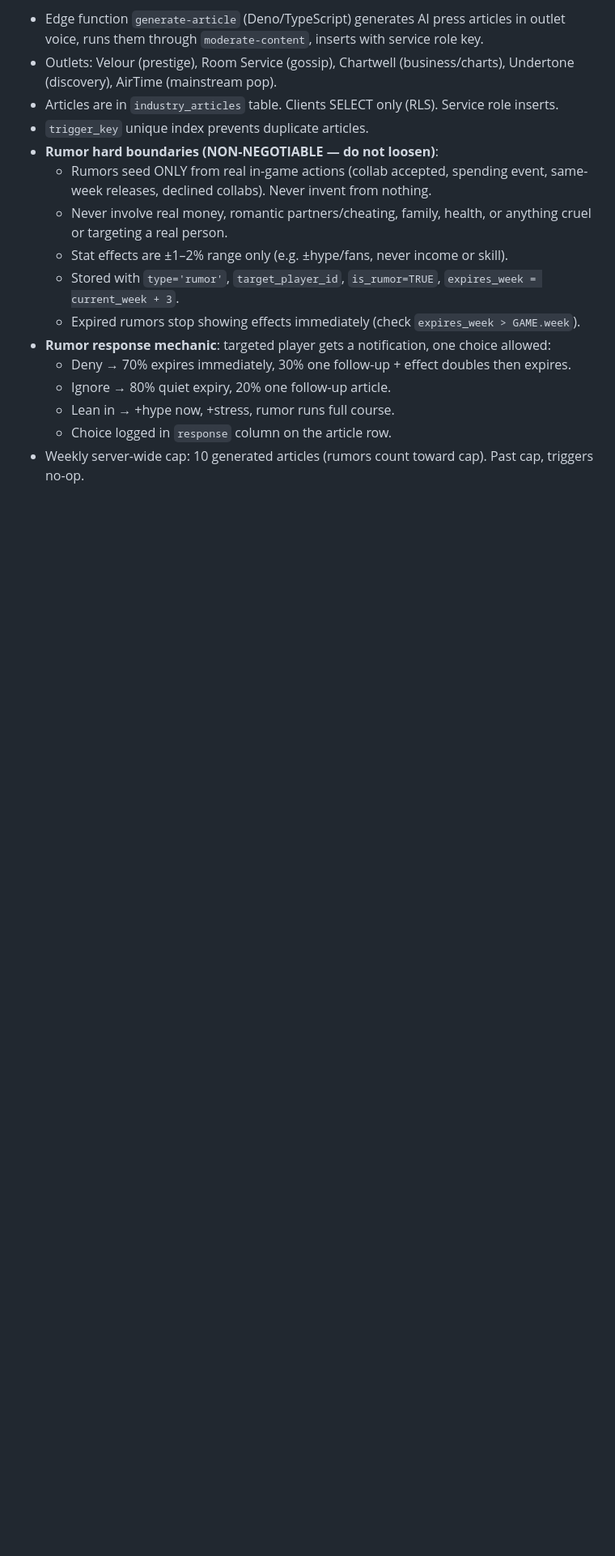
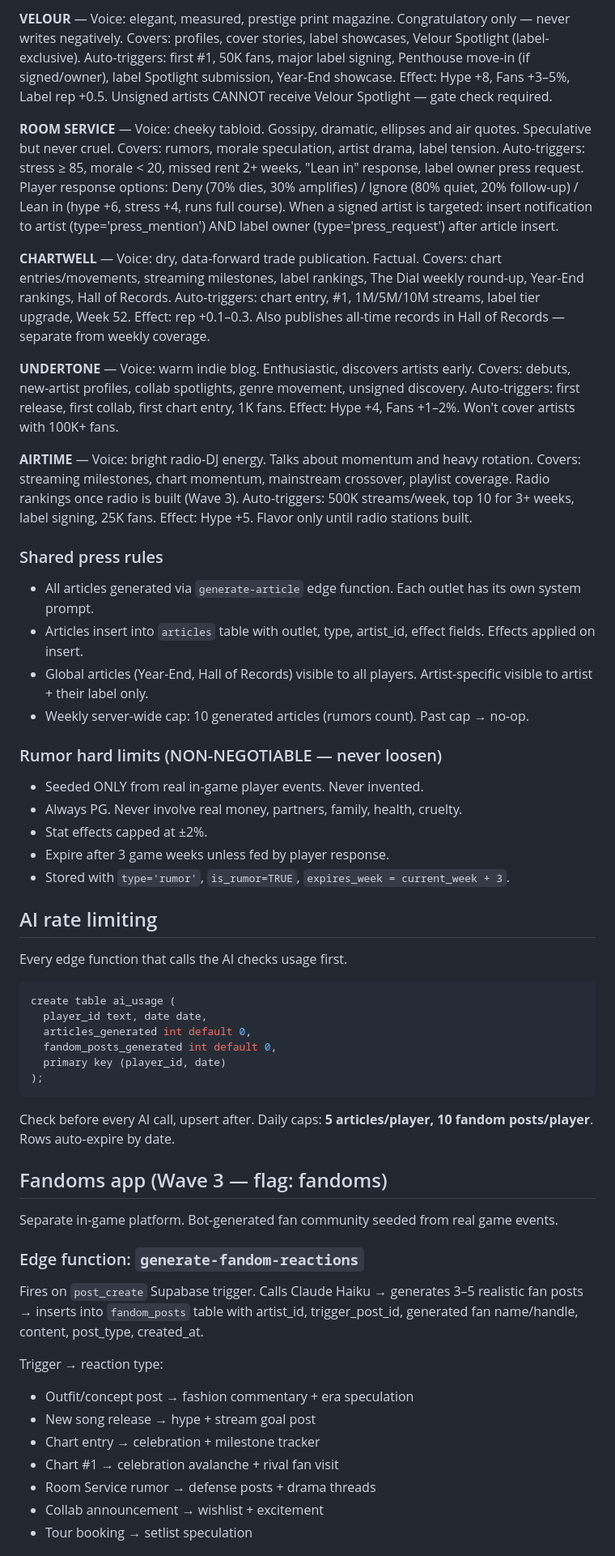
Before and after one commit to bridgetdominic24/sound-check-game, a Markdown page: CLAUDE.md, the part around one of its changes. Shown at 81% size. Rendered like a GitHub page; blank space fills up the shorter version.

````diff
--- a/CLAUDE.md
+++ b/CLAUDE.md
@@ -73,17 +146,71 @@ Stub functions to replace: `showLabelLoans()`, `showLabelShowcase()`, `showLabel
 
-- Edge function `generate-article` (Deno/TypeScript) generates AI press articles in outlet voice, runs them through `moderate-content`, inserts with service role key.
-- Outlets: Velour (prestige), Room Service (gossip), Chartwell (business/charts), Undertone (discovery), AirTime (mainstream pop).
-- Articles are in `industry_articles` table. Clients SELECT only (RLS). Service role inserts.
-- `trigger_key` unique index prevents duplicate articles.
-- **Rumor hard boundaries (NON-NEGOTIABLE — do not loosen)**:
-  - Rumors seed ONLY from real in-game actions (collab accepted, spending event, same-week releases, declined collabs). Never invent from nothing.
-  - Never involve real money, romantic partners/cheating, family, health, or anything cruel or targeting a real person.
-  - Stat effects are ±1–2% range only (e.g. ±hype/fans, never income or skill).
-  - Stored with `type='rumor'`, `target_player_id`, `is_rumor=TRUE`, `expires_week = current_week + 3`.
-  - Expired rumors stop showing effects immediately (check `expires_week > GAME.week`).
-- **Rumor response mechanic**: targeted player gets a notification, one choice allowed:
-  - Deny → 70% expires immediately, 30% one follow-up + effect doubles then expires.
-  - Ignore → 80% quiet expiry, 20% one follow-up article.
-  - Lean in → +hype now, +stress, rumor runs full course.
-  - Choice logged in `response` column on the article row.
-- Weekly server-wide cap: 10 generated articles (rumors count toward cap). Past cap, triggers no-op.
+**VELOUR** — Voice: elegant, measured, prestige print magazine. Congratulatory only — never writes negatively.
+Covers: profiles, cover stories, label showcases, Velour Spotlight (label-exclusive).
+Auto-triggers: first #1, 50K fans, major label signing, Penthouse move-in (if signed/owner), label Spotlight submission, Year-End showcase.
+Effect: Hype +8, Fans +3–5%, Label rep +0.5. Unsigned artists CANNOT receive Velour Spotlight — gate check required.
+
+**ROOM SERVICE** — Voice: cheeky tabloid. Gossipy, dramatic, ellipses and air quotes. Speculative but never cruel.
+Covers: rumors, morale speculation, artist drama, label tension.
+Auto-triggers: stress ≥ 85, morale < 20, missed rent 2+ weeks, "Lean in" response, label owner press request.
+Player response options: Deny (70% dies, 30% amplifies) / Ignore (80% quiet, 20% follow-up) / Lean in (hype +6, stress +4, runs full course).
+When a signed artist is targeted: insert notification to artist (type='press_mention') AND label owner (type='press_request') after article insert.
+
+**CHARTWELL** — Voice: dry, data-forward trade publication. Factual.
+Covers: chart entries/movements, streaming milestones, label rankings, The Dial weekly round-up, Year-End rankings, Hall of Records.
+Auto-triggers: chart entry, #1, 1M/5M/10M streams, label tier upgrade, Week 52.
+Effect: rep +0.1–0.3. Also publishes all-time records in Hall of Records — separate from weekly coverage.
+
+**UNDERTONE** — Voice: warm indie blog. Enthusiastic, discovers artists early.
+Covers: debuts, new-artist profiles, collab spotlights, genre movement, unsigned discovery.
+Auto-triggers: first release, first collab, first chart entry, 1K fans.
+Effect: Hype +4, Fans +1–2%. Won't cover artists with 100K+ fans.
+
+**AIRTIME** — Voice: bright radio-DJ energy. Talks about momentum and heavy rotation.
+Covers: streaming milestones, chart momentum, mainstream crossover, playlist coverage. Radio rankings once radio is built (Wave 3).
+Auto-triggers: 500K streams/week, top 10 for 3+ weeks, label signing, 25K fans.
+Effect: Hype +5. Flavor only until radio stations built.
+
+### Shared press rules
+- All articles generated via `generate-article` edge function. Each outlet has its own system prompt.
+- Articles insert into `articles` table with outlet, type, artist_id, effect fields. Effects applied on insert.
+- Global articles (Year-End, Hall of Records) visible to all players. Artist-specific visible to artist + their label only.
+- Weekly server-wide cap: 10 generated articles (rumors count). Past cap → no-op.
+
+### Rumor hard limits (NON-NEGOTIABLE — never loosen)
+- Seeded ONLY from real in-game player events. Never invented.
+- Always PG. Never involve real money, partners, family, health, cruelty.
+- Stat effects capped at ±2%.
+- Expire after 3 game weeks unless fed by player response.
+- Stored with `type='rumor'`, `is_rumor=TRUE`, `expires_week = current_week + 3`.
+
+## AI rate limiting
+
+Every edge function that calls the AI checks usage first.
+
+```sql
+create table ai_usage (
+  player_id text, date date,
+  articles_generated int default 0,
+  fandom_posts_generated int default 0,
+  primary key (player_id, date)
+);
+```
+
+Check before every AI call, upsert after. Daily caps: **5 articles/player, 10 fandom posts/player**. Rows auto-expire by date.
+
+## Fandoms app (Wave 3 — flag: fandoms)
+
+Separate in-game platform. Bot-generated fan community seeded from real game events.
+
+### Edge function: `generate-fandom-reactions`
+Fires on `post_create` Supabase trigger. Calls Claude Haiku → generates 3–5 realistic fan posts → inserts into `fandom_posts` table with artist_id, trigger_post_id, generated fan name/handle, content, post_type, created_at.
+
+Trigger → reaction type:
+- Outfit/concept post → fashion commentary + era speculation
+- New song release → hype + stream goal post
+- Chart entry → celebration + milestone tracker
+- Chart #1 → celebration avalanche + rival fan visit
+- Room Service rumor → defense posts + drama threads
+- Collab announcement → wishlist + excitement
+- Tour booking → setlist speculation
+
````
Also changed, not shown: other parts of CLAUDE.md (+174 -187 lines).
